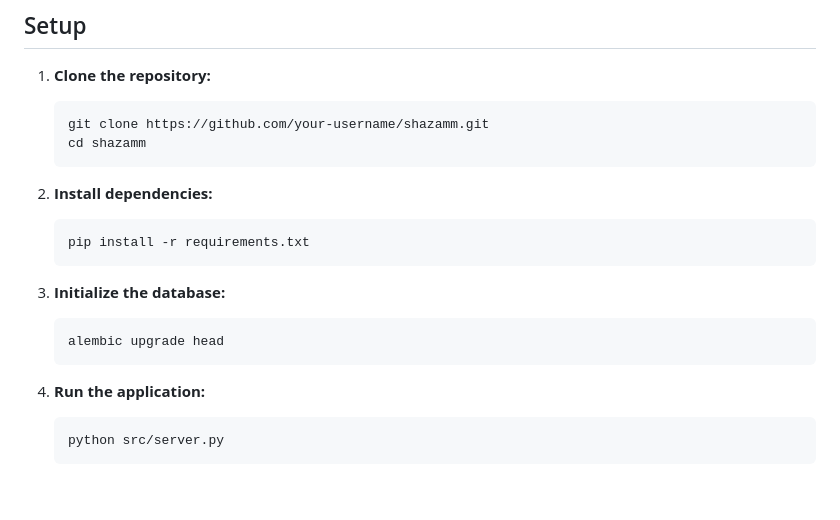
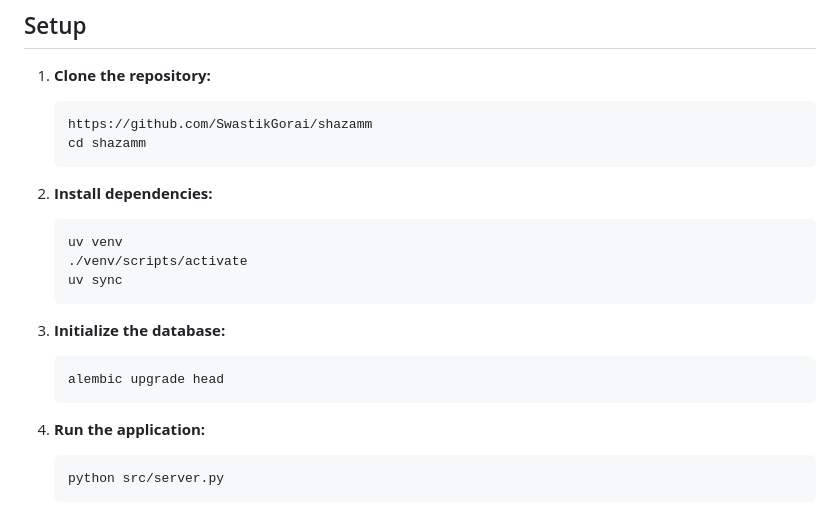
Before and after one commit to SwastikGorai/shazamm, a Markdown page: README.md, the part around the change. Rendered like a GitHub page; blank space fills up the shorter version.

````diff
--- a/README.md
+++ b/README.md
@@ -24,23 +24,25 @@ For a little more detailed explanation of the audio fingerprinting process, plea
 1.  **Clone the repository:**
 
     ```bash
-    git clone https://github.com/your-username/shazamm.git
+    https://github.com/SwastikGorai/shazamm
     cd shazamm
     ```
 
 2.  **Install dependencies:**
 
     ```bash
-    pip install -r requirements.txt
+    uv venv
+    ./venv/scripts/activate
+    uv sync
     ```
 
-3.  **Initialize the database:**
+4.  **Initialize the database:**
 
     ```bash
     alembic upgrade head
     ```
 
-4.  **Run the application:**
+5.  **Run the application:**
 
     ```bash
     python src/server.py
````
